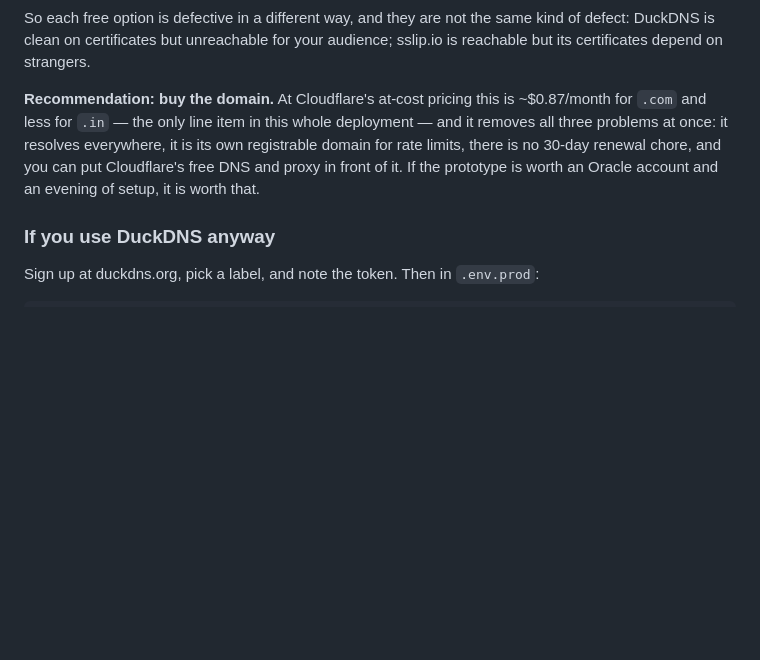
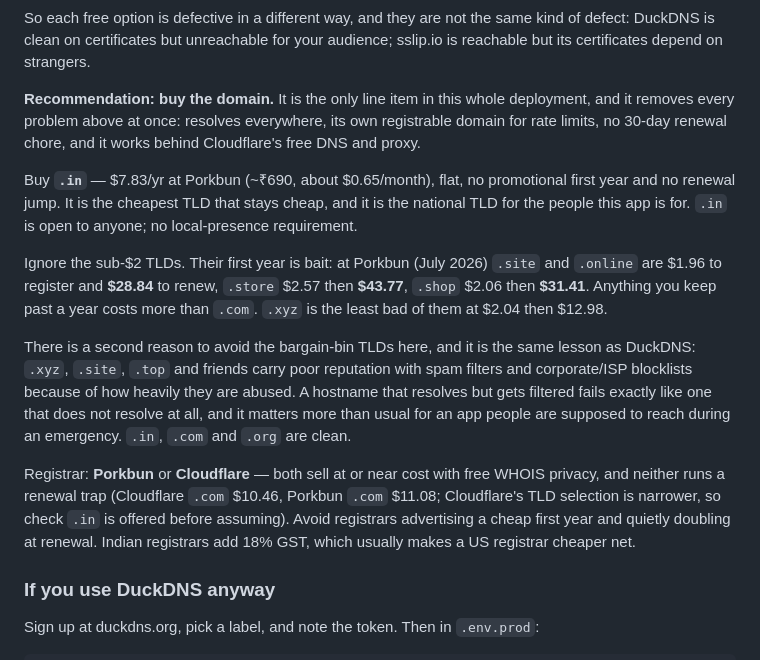
Before and after one commit to AmulyaYadav/sahay, a Markdown page: docs/deploy-oracle-arm.md, the part around the change. GitHub-like rendering; blank space fills up the shorter version.

Commit message:
docs: recommend a specific domain, with the renewal trap spelled out
"Cheapest" is where domain pricing misleads. Verified at Porkbun (July 2026):
.site and .online are $1.96 to register and $28.84 to renew, .store $2.57 then
$43.77, .shop $2.06 then $31.41. Anything kept past the first year costs more
than .com.

Recommends .in at $7.83/yr flat (~₹690, ~$0.65/month) — the cheapest TLD that
stays cheap, and the national TLD for this app's users. Notes the second reason
to avoid the bargain TLDs, which is the DuckDNS lesson again: .xyz/.site/.top
carry poor reputation with spam filters and ISP blocklists, and a hostname that
resolves but gets filtered fails the same way as one that does not resolve —
which matters for an app people need to reach in an emergency.

Registrar guidance: Porkbun or Cloudflare, both at/near cost with free WHOIS
privacy and no renewal jump, and a note that Indian registrars add 18% GST.

Co-Authored-By: Claude Opus 5 (1M context) <noreply@anthropic.com>

```diff
--- a/docs/deploy-oracle-arm.md
+++ b/docs/deploy-oracle-arm.md
@@ -125,12 +125,34 @@ So each free option is defective in a different way, and they are not the same
 kind of defect: DuckDNS is clean on certificates but unreachable for your
 audience; sslip.io is reachable but its certificates depend on strangers.
 
-**Recommendation: buy the domain.** At Cloudflare's at-cost pricing this is
-~$0.87/month for `.com` and less for `.in` — the only line item in this whole
-deployment — and it removes all three problems at once: it resolves everywhere,
-it is its own registrable domain for rate limits, there is no 30-day renewal
-chore, and you can put Cloudflare's free DNS and proxy in front of it. If the
-prototype is worth an Oracle account and an evening of setup, it is worth that.
+**Recommendation: buy the domain.** It is the only line item in this whole
+deployment, and it removes every problem above at once: resolves everywhere, its
+own registrable domain for rate limits, no 30-day renewal chore, and it works
+behind Cloudflare's free DNS and proxy.
+
+Buy **`.in`** — $7.83/yr at Porkbun (~₹690, about $0.65/month), flat, no
+promotional first year and no renewal jump. It is the cheapest TLD that stays
+cheap, and it is the national TLD for the people this app is for. `.in` is open
+to anyone; no local-presence requirement.
+
+Ignore the sub-$2 TLDs. Their first year is bait: at Porkbun (July 2026) `.site`
+and `.online` are $1.96 to register and **$28.84** to renew, `.store` $2.57 then
+**$43.77**, `.shop` $2.06 then **$31.41**. Anything you keep past a year costs
+more than `.com`. `.xyz` is the least bad of them at $2.04 then $12.98.
+
+There is a second reason to avoid the bargain-bin TLDs here, and it is the same
+lesson as DuckDNS: `.xyz`, `.site`, `.top` and friends carry poor reputation with
+spam filters and corporate/ISP blocklists because of how heavily they are abused.
+A hostname that resolves but gets filtered fails exactly like one that does not
+resolve at all, and it matters more than usual for an app people are supposed to
+reach during an emergency. `.in`, `.com` and `.org` are clean.
+
+Registrar: **Porkbun** or **Cloudflare** — both sell at or near cost with free
+WHOIS privacy, and neither runs a renewal trap (Cloudflare `.com` $10.46,
+Porkbun `.com` $11.08; Cloudflare's TLD selection is narrower, so check `.in` is
+offered before assuming). Avoid registrars advertising a cheap first year and
+quietly doubling at renewal. Indian registrars add 18% GST, which usually makes
+a US registrar cheaper net.
 
 ### If you use DuckDNS anyway
 
```
